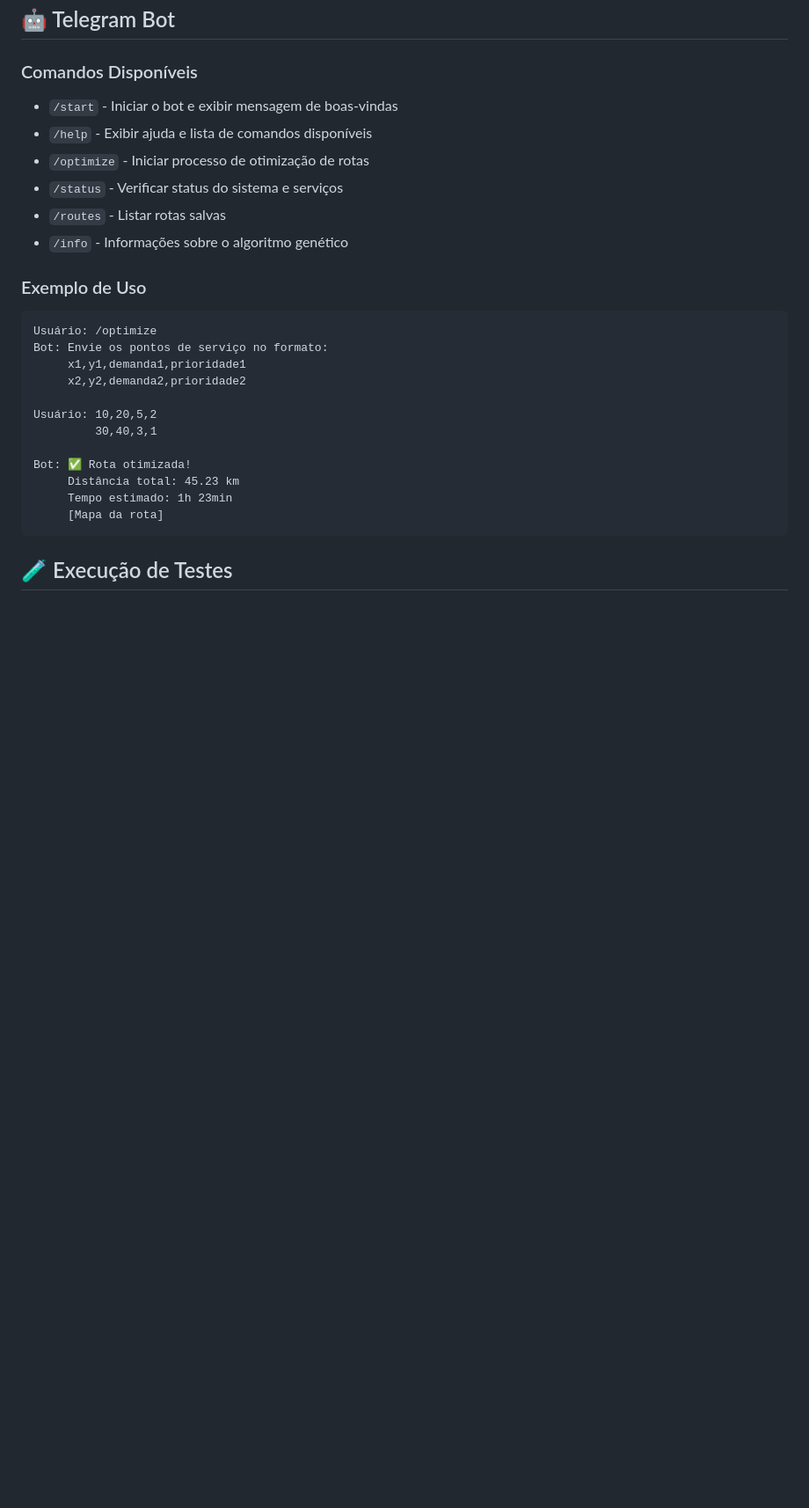
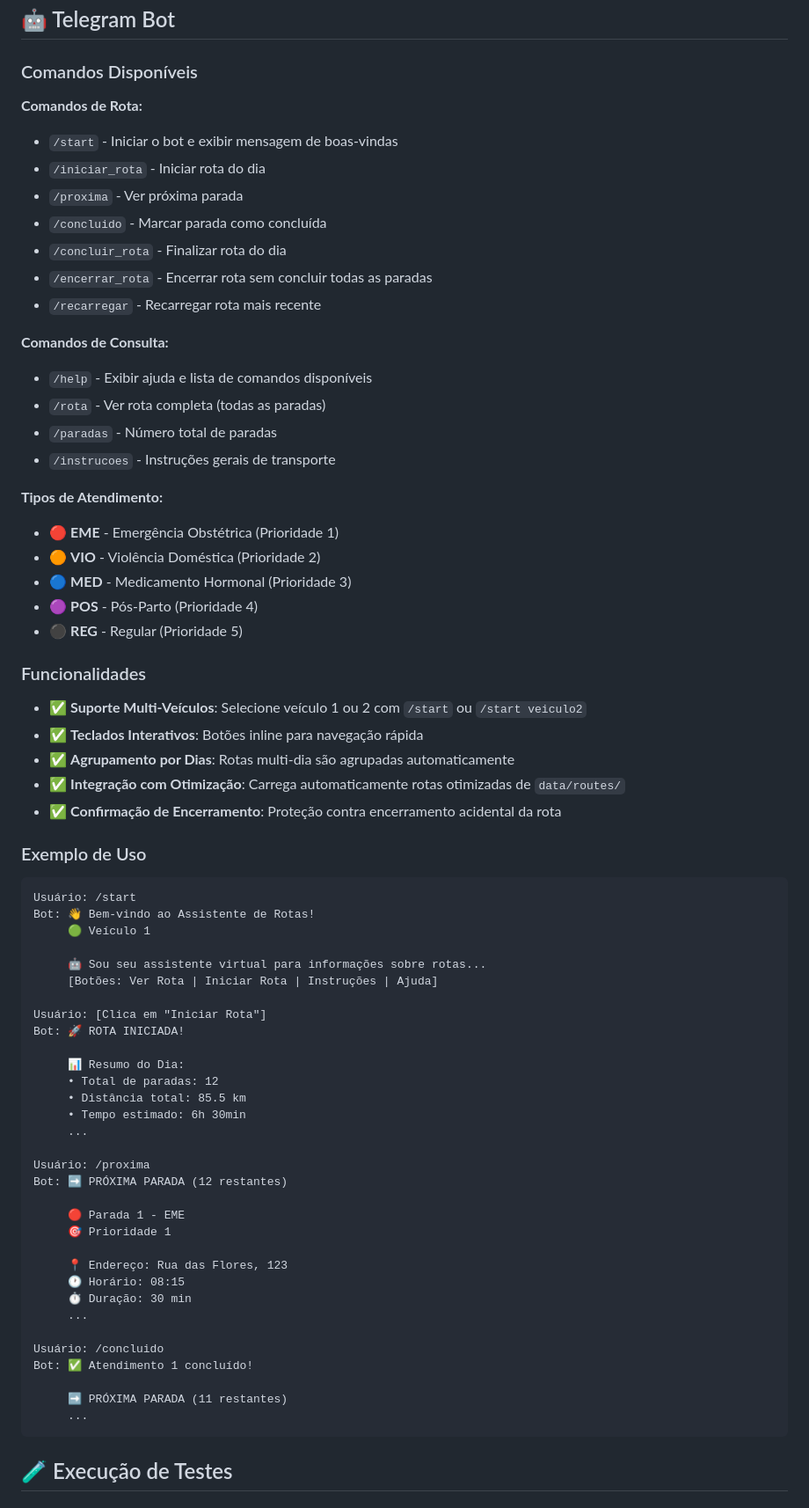
Before and after one commit to fernandavaldevino/genetic_route_optimizer, a Markdown page: README.md, the part around one of its changes. Shown at 88% size. GitHub-like rendering; blank space fills up the shorter version.

````diff
--- a/README.md
+++ b/README.md
@@ -556,28 +561,71 @@ class OptimizationRequest(BaseModel):
 
 ### Comandos Disponíveis
 
+**Comandos de Rota:**
 - `/start` - Iniciar o bot e exibir mensagem de boas-vindas
+- `/iniciar_rota` - Iniciar rota do dia
+- `/proxima` - Ver próxima parada
+- `/concluido` - Marcar parada como concluída
+- `/concluir_rota` - Finalizar rota do dia
+- `/encerrar_rota` - Encerrar rota sem concluir todas as paradas
+- `/recarregar` - Recarregar rota mais recente
+
+**Comandos de Consulta:**
 - `/help` - Exibir ajuda e lista de comandos disponíveis
-- `/optimize` - Iniciar processo de otimização de rotas
-- `/status` - Verificar status do sistema e serviços
-- `/routes` - Listar rotas salvas
-- `/info` - Informações sobre o algoritmo genético
+- `/rota` - Ver rota completa (todas as paradas)
+- `/paradas` - Número total de paradas
+- `/instrucoes` - Instruções gerais de transporte
+
+**Tipos de Atendimento:**
+- 🔴 **EME** - Emergência Obstétrica (Prioridade 1)
+- 🟠 **VIO** - Violência Doméstica (Prioridade 2)
+- 🔵 **MED** - Medicamento Hormonal (Prioridade 3)
+- 🟣 **POS** - Pós-Parto (Prioridade 4)
+- ⚫ **REG** - Regular (Prioridade 5)
+
+### Funcionalidades
+
+- ✅ **Suporte Multi-Veículos**: Selecione veículo 1 ou 2 com `/start` ou `/start veiculo2`
+- ✅ **Teclados Interativos**: Botões inline para navegação rápida
+- ✅ **Agrupamento por Dias**: Rotas multi-dia são agrupadas automaticamente
+- ✅ **Integração com Otimização**: Carrega automaticamente rotas otimizadas de `data/routes/`
+- ✅ **Confirmação de Encerramento**: Proteção contra encerramento acidental da rota
 
 ### Exemplo de Uso
 
 ```
-Usuário: /optimize
-Bot: Envie os pontos de serviço no formato:
-     x1,y1,demanda1,prioridade1
-     x2,y2,demanda2,prioridade2
+Usuário: /start
+Bot: 👋 Bem-vindo ao Assistente de Rotas!
+     🟢 Veículo 1
 
-Usuário: 10,20,5,2
-         30,40,3,1
+     🤖 Sou seu assistente virtual para informações sobre rotas...
+     [Botões: Ver Rota | Iniciar Rota | Instruções | Ajuda]
 
-Bot: ✅ Rota otimizada!
-     Distância total: 45.23 km
-     Tempo estimado: 1h 23min
-     [Mapa da rota]
+Usuário: [Clica em "Iniciar Rota"]
+Bot: 🚀 ROTA INICIADA!
+
+     📊 Resumo do Dia:
+     • Total de paradas: 12
+     • Distância total: 85.5 km
+     • Tempo estimado: 6h 30min
+     ...
+
+Usuário: /proxima
+Bot: ➡️ PRÓXIMA PARADA (12 restantes)
+
+     🔴 Parada 1 - EME
+     🎯 Prioridade 1
+
+     📍 Endereço: Rua das Flores, 123
+     🕐 Horário: 08:15
+     ⏱️ Duração: 30 min
+     ...
+
+Usuário: /concluido
+Bot: ✅ Atendimento 1 concluído!
+
+     ➡️ PRÓXIMA PARADA (11 restantes)
+     ...
 ```
 
 ## 🧪 Execução de Testes
````
Also changed, not shown: other parts of README.md (+51 -42 lines), docs/README_TESTS.md (+112 -76 lines).
